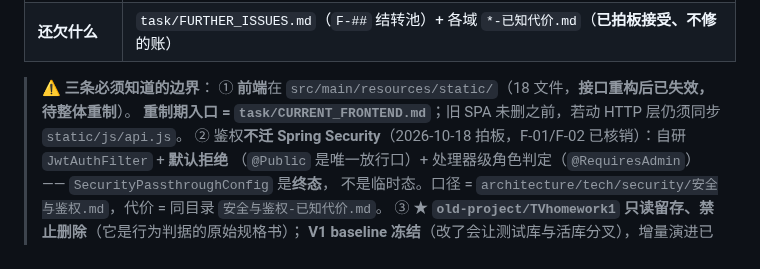
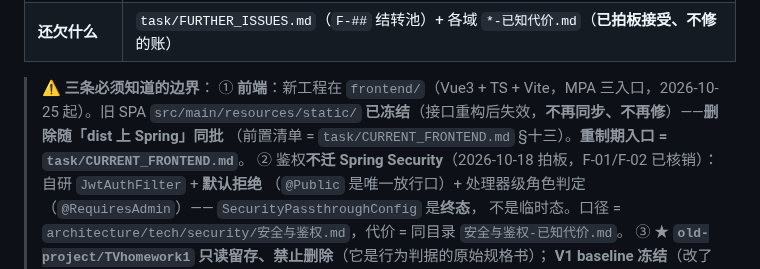
Before and after one commit to YJhhhaaa06/MySpringTV, a Markdown page: .docs/INDEX.md, the part around the change. GitHub-like rendering.

```diff
--- a/.docs/INDEX.md
+++ b/.docs/INDEX.md
@@ -27,8 +27,9 @@ Flyway + Testcontainers。由 `old-project/TVhomework1`（Servlet + 手写连接
 | **还欠什么** | `task/FURTHER_ISSUES.md`（`F-##` 结转池）+ 各域 `*-已知代价.md`（**已拍板接受、不修**的账） |
 
 > ⚠️ **三条必须知道的边界**：
-> ① **前端**在 `src/main/resources/static/`（18 文件，**接口重构后已失效，待整体重制**）。
-> **重制期入口 = `task/CURRENT_FRONTEND.md`**；旧 SPA 未删之前，若动 HTTP 层仍须同步 `static/js/api.js`。
+> ① **前端**：新工程在 `frontend/`（Vue3 + TS + Vite，MPA 三入口，2026-10-25 起）。旧 SPA
+> `src/main/resources/static/` **已冻结**（接口重构后失效，**不再同步、不再修**）——**删除随「dist 上 Spring」同批**
+> （前置清单 = `task/CURRENT_FRONTEND.md` §十三）。**重制期入口 = `task/CURRENT_FRONTEND.md`**。
 > ② 鉴权**不迁 Spring Security**（2026-10-18 拍板，F-01/F-02 已核销）：自研 `JwtAuthFilter` + **默认拒绝**
 > （`@Public` 是唯一放行口）+ 处理器级角色判定（`@RequiresAdmin`）—— `SecurityPassthroughConfig` 是**终态**，
 > 不是临时态。口径 = `architecture/tech/security/安全与鉴权.md`，代价 = 同目录 `安全与鉴权-已知代价.md`。
```
Also changed, not shown: .docs/task/CURRENT_FRONTEND.md (+32 -3 lines).
